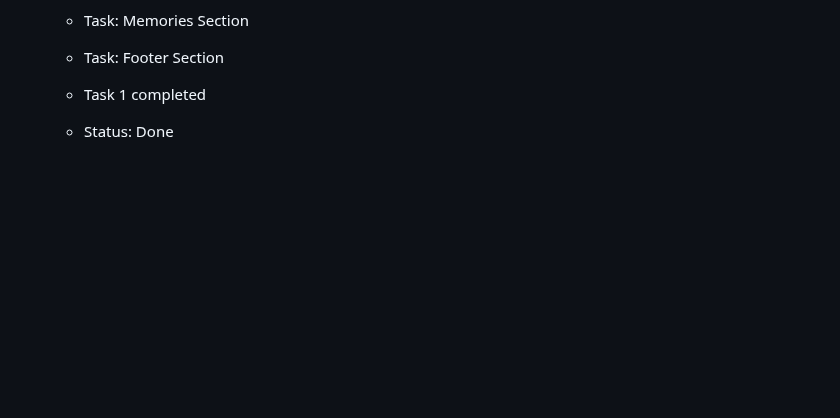
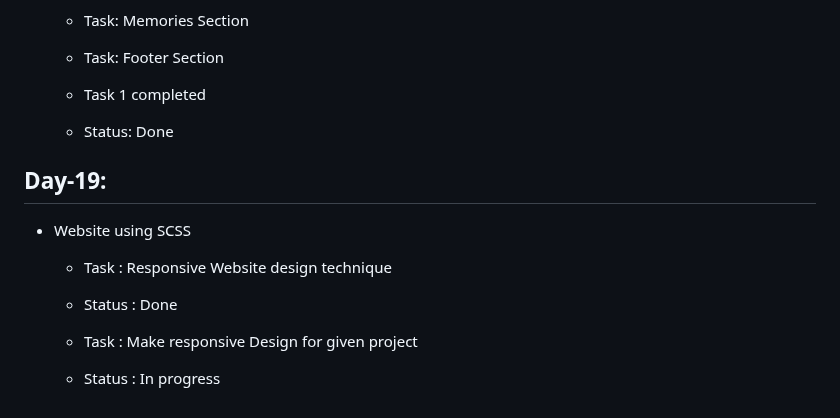
Before and after one commit to ANIKET1074/Learning-HTML-CSS, a Markdown page: README.md, the part around the change. Drawn GitHub-style; blank space fills up the shorter version.

Commit message:
Day-19 task details added

```diff
--- a/README.md
+++ b/README.md
@@ -199,3 +199,13 @@ This is the repository for Learning Basics of HTML and CSS
 
   - Task 1 completed
   - Status: Done
+
+## Day-19:
+
+- Website using SCSS
+
+  - Task : Responsive Website design technique
+  - Status : Done
+
+  - Task : Make responsive Design for given project
+  - Status : In progress
```
